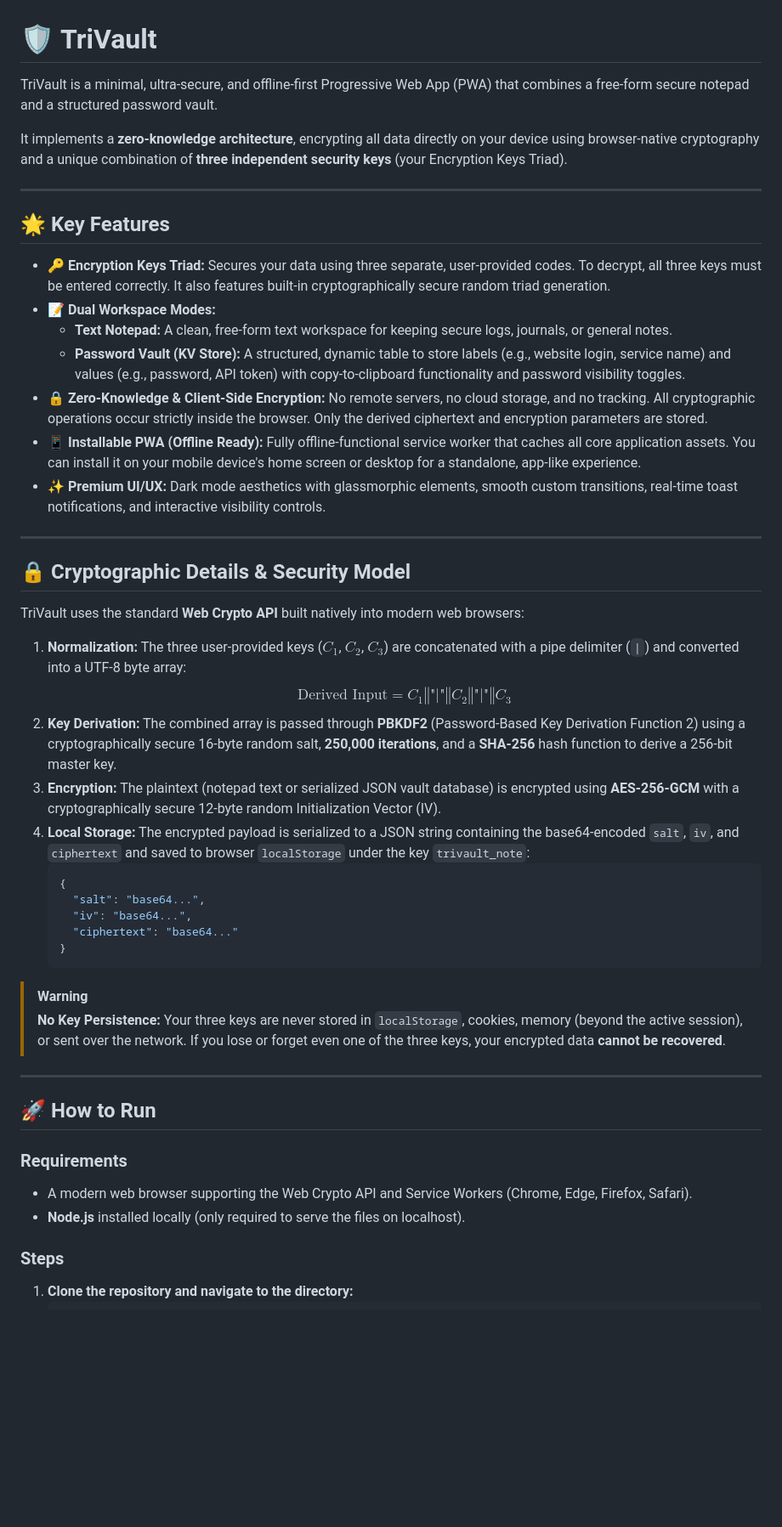
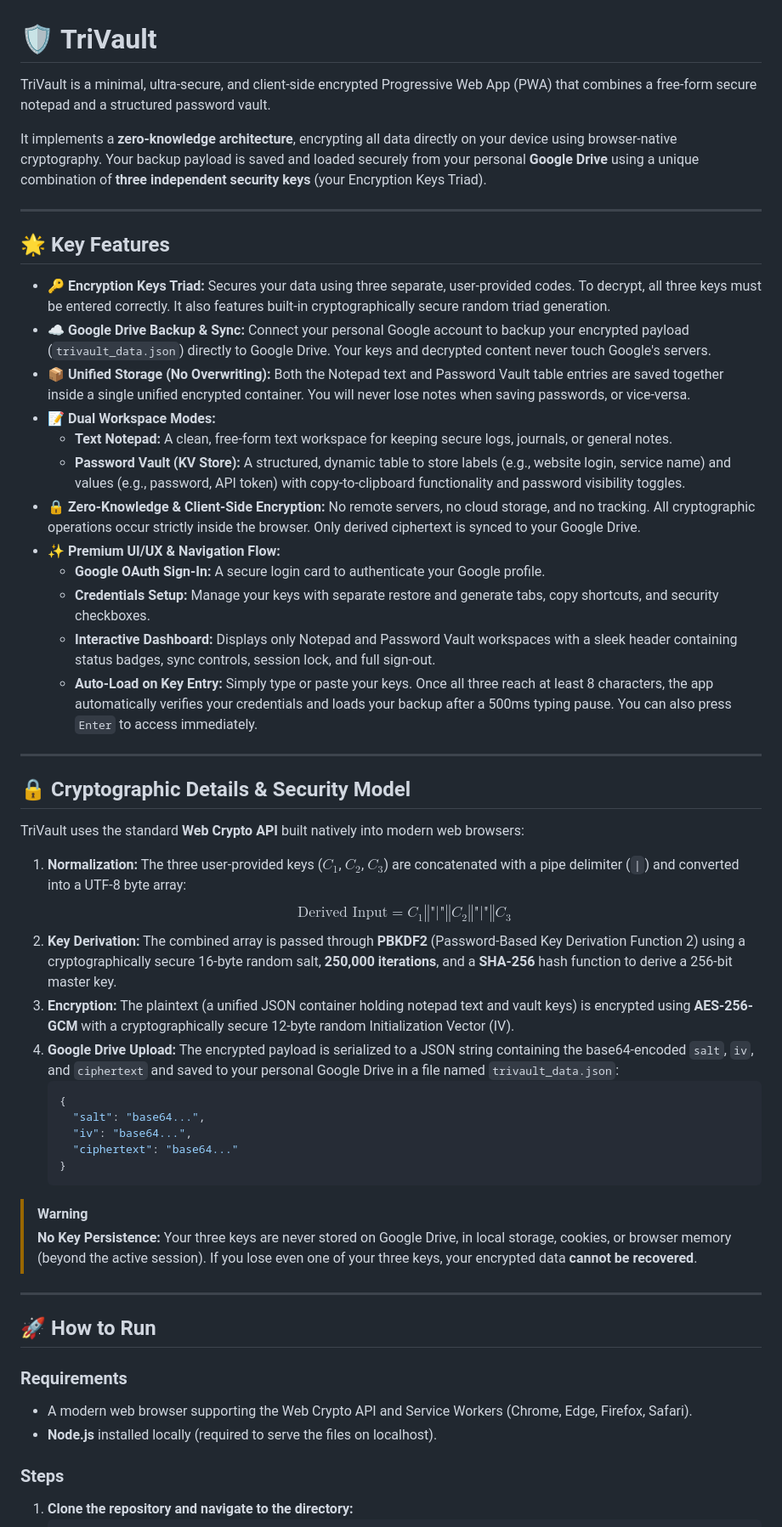
Before and after one commit to amish6699/TriVault, a Markdown page: README.md, the part around one of its changes. Shown at 85% size. Drawn GitHub-style; blank space fills up the shorter version.

````diff
--- a/README.md
+++ b/README.md
@@ -1,20 +1,25 @@
 # 🛡️ TriVault
 
-TriVault is a minimal, ultra-secure, and offline-first Progressive Web App (PWA) that combines a free-form secure notepad and a structured password vault.
+TriVault is a minimal, ultra-secure, and client-side encrypted Progressive Web App (PWA) that combines a free-form secure notepad and a structured password vault.
 
-It implements a **zero-knowledge architecture**, encrypting all data directly on your device using browser-native cryptography and a unique combination of **three independent security keys** (your Encryption Keys Triad).
+It implements a **zero-knowledge architecture**, encrypting all data directly on your device using browser-native cryptography. Your backup payload is saved and loaded securely from your personal **Google Drive** using a unique combination of **three independent security keys** (your Encryption Keys Triad).
 
 ---
 
 ## 🌟 Key Features
 
 *   **🔑 Encryption Keys Triad:** Secures your data using three separate, user-provided codes. To decrypt, all three keys must be entered correctly. It also features built-in cryptographically secure random triad generation.
+*   **☁️ Google Drive Backup & Sync:** Connect your personal Google account to backup your encrypted payload (`trivault_data.json`) directly to Google Drive. Your keys and decrypted content never touch Google's servers.
+*   **📦 Unified Storage (No Overwriting):** Both the Notepad text and Password Vault table entries are saved together inside a single unified encrypted container. You will never lose notes when saving passwords, or vice-versa.
 *   **📝 Dual Workspace Modes:**
     *   **Text Notepad:** A clean, free-form text workspace for keeping secure logs, journals, or general notes.
     *   **Password Vault (KV Store):** A structured, dynamic table to store labels (e.g., website login, service name) and values (e.g., password, API token) with copy-to-clipboard functionality and password visibility toggles.
-*   **🔒 Zero-Knowledge & Client-Side Encryption:** No remote servers, no cloud storage, and no tracking. All cryptographic operations occur strictly inside the browser. Only the derived ciphertext and encryption parameters are stored.
-*   **📱 Installable PWA (Offline Ready):** Fully offline-functional service worker that caches all core application assets. You can install it on your mobile device's home screen or desktop for a standalone, app-like experience.
-*   **✨ Premium UI/UX:** Dark mode aesthetics with glassmorphic elements, smooth custom transitions, real-time toast notifications, and interactive visibility controls.
+*   **🔒 Zero-Knowledge & Client-Side Encryption:** No remote servers, no cloud storage, and no tracking. All cryptographic operations occur strictly inside the browser. Only derived ciphertext is synced to your Google Drive.
+*   **✨ Premium UI/UX & Navigation Flow:**
+    *   **Google OAuth Sign-In:** A secure login card to authenticate your Google profile.
+    *   **Credentials Setup:** Manage your keys with separate restore and generate tabs, copy shortcuts, and security checkboxes.
+    *   **Interactive Dashboard:** Displays only Notepad and Password Vault workspaces with a sleek header containing status badges, sync controls, session lock, and full sign-out.
+    *   **Auto-Load on Key Entry:** Simply type or paste your keys. Once all three reach at least 8 characters, the app automatically verifies your credentials and loads your backup after a 500ms typing pause. You can also press `Enter` to access immediately.
 
 ---
 
@@ -25,8 +30,8 @@ TriVault uses the standard **Web Crypto API** built natively into modern web bro
 1.  **Normalization:** The three user-provided keys ($C_1$, $C_2$, $C_3$) are concatenated with a pipe delimiter (`|`) and converted into a UTF-8 byte array:
     $$\text{Derived Input} = C_1 \mathbin{\Vert} \text{"|"} \mathbin{\Vert} C_2 \mathbin{\Vert} \text{"|"} \mathbin{\Vert} C_3$$
 2.  **Key Derivation:** The combined array is passed through **PBKDF2** (Password-Based Key Derivation Function 2) using a cryptographically secure 16-byte random salt, **250,000 iterations**, and a **SHA-256** hash function to derive a 256-bit master key.
-3.  **Encryption:** The plaintext (notepad text or serialized JSON vault database) is encrypted using **AES-256-GCM** with a cryptographically secure 12-byte random Initialization Vector (IV).
-4.  **Local Storage:** The encrypted payload is serialized to a JSON string containing the base64-encoded `salt`, `iv`, and `ciphertext` and saved to browser `localStorage` under the key `trivault_note`:
+3.  **Encryption:** The plaintext (a unified JSON container holding notepad text and vault keys) is encrypted using **AES-256-GCM** with a cryptographically secure 12-byte random Initialization Vector (IV).
+4.  **Google Drive Upload:** The encrypted payload is serialized to a JSON string containing the base64-encoded `salt`, `iv`, and `ciphertext` and saved to your personal Google Drive in a file named `trivault_data.json`:
     ```json
     {
       "salt": "base64...",
@@ -36,7 +41,7 @@ TriVault uses the standard **Web Crypto API** built natively into modern web bro
     ```
 
 > [!WARNING]
-> **No Key Persistence:** Your three keys are never stored in `localStorage`, cookies, memory (beyond the active session), or sent over the network. If you lose or forget even one of the three keys, your encrypted data **cannot be recovered**.
+> **No Key Persistence:** Your three keys are never stored on Google Drive, in local storage, cookies, or browser memory (beyond the active session). If you lose even one of your three keys, your encrypted data **cannot be recovered**.
 
 ---
 
@@ -44,7 +49,7 @@ TriVault uses the standard **Web Crypto API** built natively into modern web bro
 
 ### Requirements
 - A modern web browser supporting the Web Crypto API and Service Workers (Chrome, Edge, Firefox, Safari).
-- **Node.js** installed locally (only required to serve the files on localhost).
+- **Node.js** installed locally (required to serve the files on localhost).
 
 ### Steps
 1.  **Clone the repository and navigate to the directory:**
````
Also changed, not shown: other parts of README.md (+31 -21 lines).
